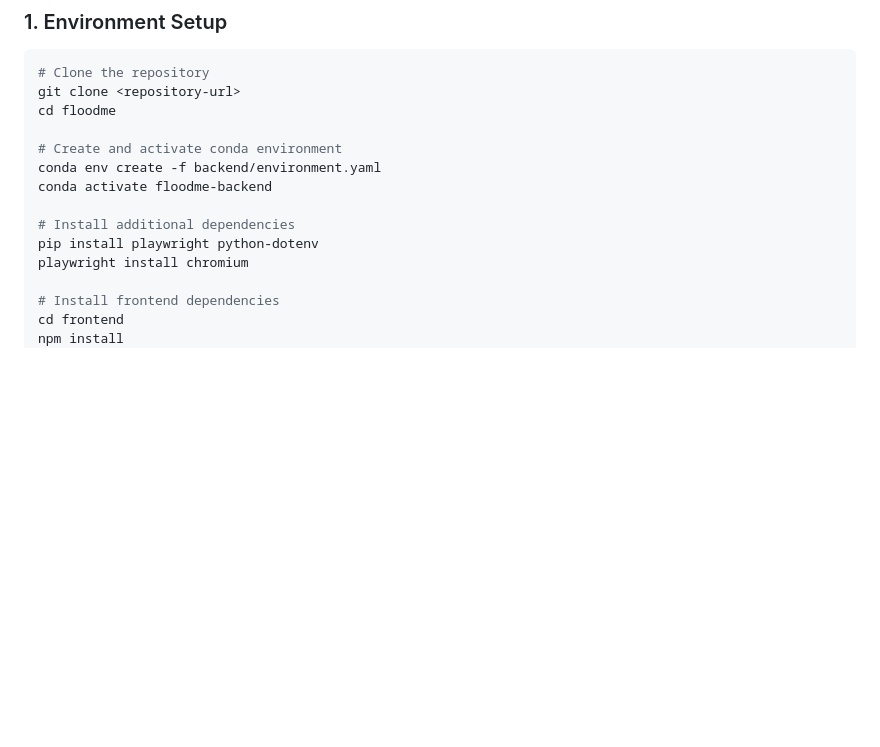
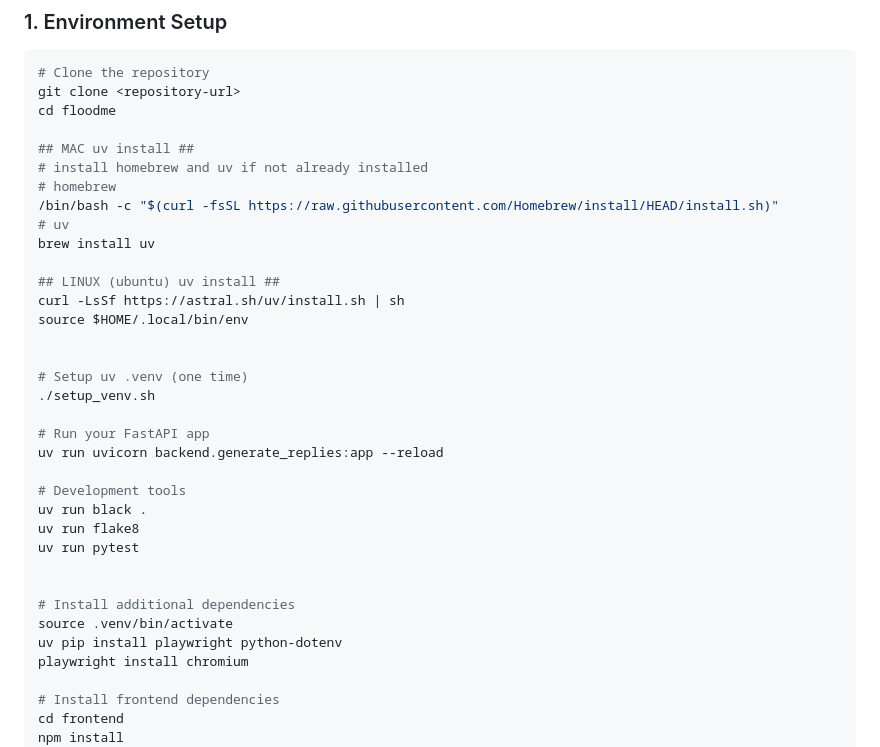
Before and after one commit to divyavenn/ghostpost, a Markdown page: README.md, the part around the change. Drawn GitHub-style; blank space fills up the shorter version.

Commit message:
update readme with uv instructions instead of conda (mac, linux)

```diff
--- a/README.md
+++ b/README.md
@@ -13,12 +13,33 @@
 git clone <repository-url>
 cd floodme
 
-# Create and activate conda environment
-conda env create -f backend/environment.yaml
-conda activate floodme-backend
+## MAC uv install ##
+# install homebrew and uv if not already installed
+# homebrew
+/bin/bash -c "$(curl -fsSL https://raw.githubusercontent.com/Homebrew/install/HEAD/install.sh)"
+# uv
+brew install uv
+
+## LINUX (ubuntu) uv install ##
+curl -LsSf https://astral.sh/uv/install.sh | sh
+source $HOME/.local/bin/env
+
+
+# Setup uv .venv (one time)
+./setup_venv.sh
+
+# Run your FastAPI app
+uv run uvicorn backend.generate_replies:app --reload
+
+# Development tools
+uv run black .
+uv run flake8
+uv run pytest
+
 
 # Install additional dependencies
-pip install playwright python-dotenv
+source .venv/bin/activate
+uv pip install playwright python-dotenv
 playwright install chromium
 
 # Install frontend dependencies
```
